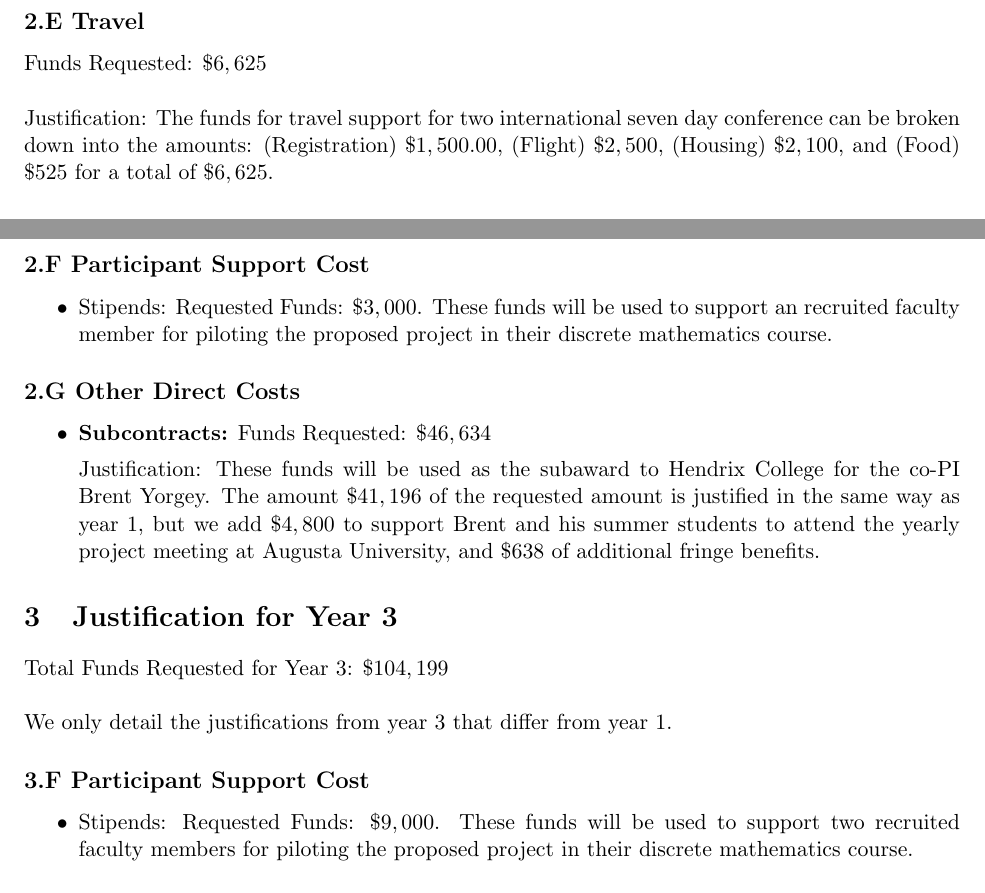
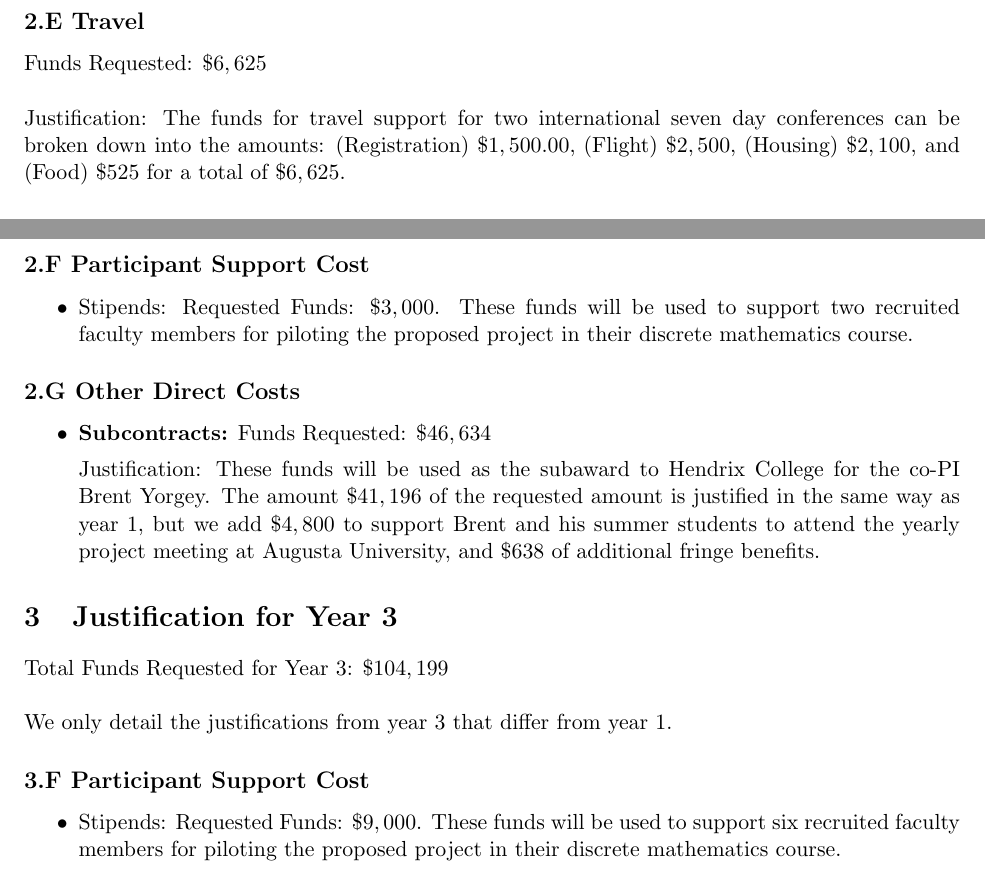
Before and after one commit to disco-lang/disco, a LaTeX document (nsf/budget/budget-justification.tex): two parts of pages 2 and 3 of 3, joined at a grey line, cut so that both start at the same text. Compiled offline with pdfLaTeX.

Commit message:
Fixed the numbers of recurited faculty as discussed by email.

```diff
--- a/nsf/budget/budget-justification.tex
+++ b/nsf/budget/budget-justification.tex
@@ -131,7 +131,7 @@ We only detail the justifications from year 2 that differ from year 1.
 \subsection*{2.E Travel}
 \label{subsec:travel}
 Funds Requested: $\$6,625$\\ \ \\ Justification: The funds for travel
-support for two international seven day conference can be broken down
+support for two international seven day conferences can be broken down
 into the amounts: (Registration) $\$1,500.00$, (Flight) $\$2,500$,
 (Housing) $\$2,100$, and (Food) $\$525$ for a total of $\$6,625$.
 % subsection travel (end)
@@ -140,7 +140,7 @@ into the amounts: (Registration) $\$1,500.00$, (Flight) $\$2,500$,
 \label{subsec:2.f_participant_support_cost_}
 \begin{itemize}
 \item Stipends: Requested Funds: $\$3,000$.  These funds will be used
-  to support an recruited faculty member for piloting the proposed
+  to support two recruited faculty members for piloting the proposed
   project in their discrete mathematics course.
 \end{itemize}
 % subsection 2.f_participant_support_cost_ (end)
@@ -173,7 +173,7 @@ We only detail the justifications from year 3 that differ from year 1.
 \label{subsec:3.f_participant_support_cost_}
 \begin{itemize}
 \item Stipends: Requested Funds: $\$9,000$.  These funds will be used
-  to support two recruited faculty members for piloting the proposed
+  to support six recruited faculty members for piloting the proposed
   project in their discrete mathematics course.
 \end{itemize}
 
```
Also changed, not shown: nsf/budget/budget-justification.pdf, nsf/budget/budget-justification.tex (2 more changed lines).
